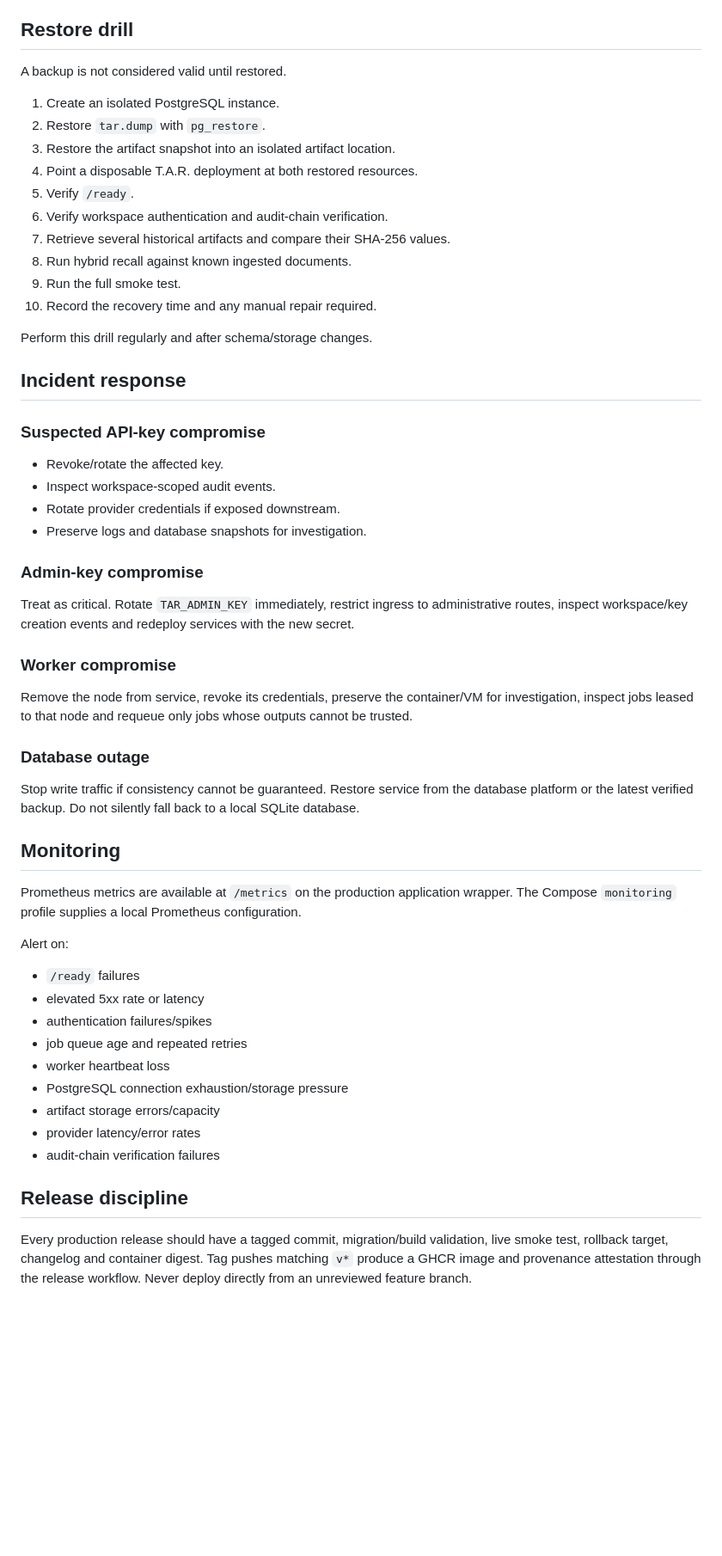
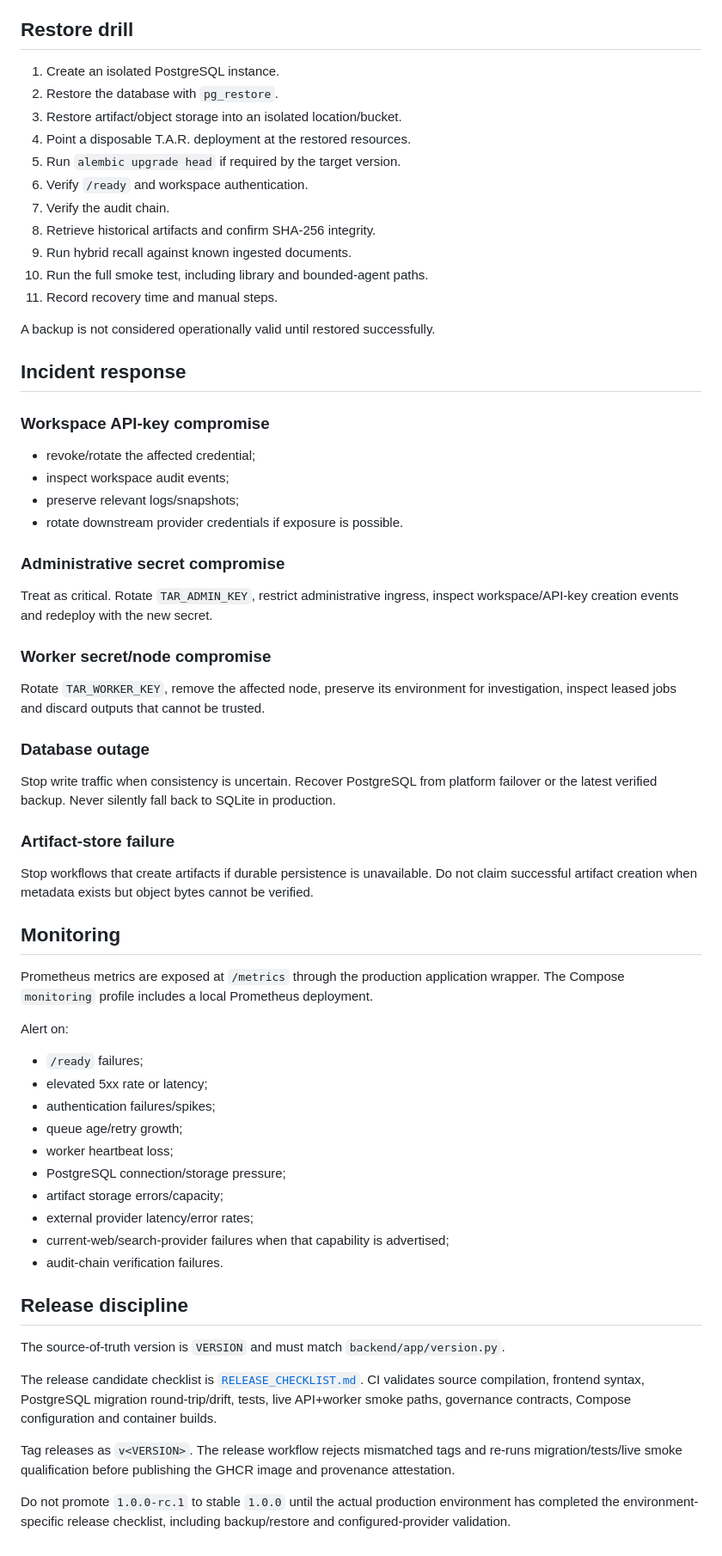
Before and after one commit to THECOMMONWEALTHOFBLACKAMERICA/The-Akashic-record, a Markdown page: docs/PRODUCTION_RUNBOOK.md, the part around one of its changes. Shown at 86% size. Drawn GitHub-style; blank space fills up the shorter version.

```diff
--- a/docs/PRODUCTION_RUNBOOK.md
+++ b/docs/PRODUCTION_RUNBOOK.md
@@ -48,58 +74,68 @@ Snapshot or replicate the directory/object-store prefix configured for T.A.R. Pr
 
 ## Restore drill
 
-A backup is not considered valid until restored.
+1. Create an isolated PostgreSQL instance.
+2. Restore the database with `pg_restore`.
+3. Restore artifact/object storage into an isolated location/bucket.
+4. Point a disposable T.A.R. deployment at the restored resources.
+5. Run `alembic upgrade head` if required by the target version.
+6. Verify `/ready` and workspace authentication.
+7. Verify the audit chain.
+8. Retrieve historical artifacts and confirm SHA-256 integrity.
+9. Run hybrid recall against known ingested documents.
+10. Run the full smoke test, including library and bounded-agent paths.
+11. Record recovery time and manual steps.
 
-1. Create an isolated PostgreSQL instance.
-2. Restore `tar.dump` with `pg_restore`.
-3. Restore the artifact snapshot into an isolated artifact location.
-4. Point a disposable T.A.R. deployment at both restored resources.
-5. Verify `/ready`.
-6. Verify workspace authentication and audit-chain verification.
-7. Retrieve several historical artifacts and compare their SHA-256 values.
-8. Run hybrid recall against known ingested documents.
-9. Run the full smoke test.
-10. Record the recovery time and any manual repair required.
-
-Perform this drill regularly and after schema/storage changes.
+A backup is not considered operationally valid until restored successfully.
 
 ## Incident response
 
-### Suspected API-key compromise
+### Workspace API-key compromise
 
-- Revoke/rotate the affected key.
-- Inspect workspace-scoped audit events.
-- Rotate provider credentials if exposed downstream.
-- Preserve logs and database snapshots for investigation.
+- revoke/rotate the affected credential;
+- inspect workspace audit events;
+- preserve relevant logs/snapshots;
+- rotate downstream provider credentials if exposure is possible.
 
-### Admin-key compromise
+### Administrative secret compromise
 
-Treat as critical. Rotate `TAR_ADMIN_KEY` immediately, restrict ingress to administrative routes, inspect workspace/key creation events and redeploy services with the new secret.
+Treat as critical. Rotate `TAR_ADMIN_KEY`, restrict administrative ingress, inspect workspace/API-key creation events and redeploy with the new secret.
 
-### Worker compromise
+### Worker secret/node compromise
 
-Remove the node from service, revoke its credentials, preserve the container/VM for investigation, inspect jobs leased to that node and requeue only jobs whose outputs cannot be trusted.
+Rotate `TAR_WORKER_KEY`, remove the affected node, preserve its environment for investigation, inspect leased jobs and discard outputs that cannot be trusted.
 
 ### Database outage
 
-Stop write traffic if consistency cannot be guaranteed. Restore service from the database platform or the latest verified backup. Do not silently fall back to a local SQLite database.
+Stop write traffic when consistency is uncertain. Recover PostgreSQL from platform failover or the latest verified backup. Never silently fall back to SQLite in production.
+
+### Artifact-store failure
+
+Stop workflows that create artifacts if durable persistence is unavailable. Do not claim successful artifact creation when metadata exists but object bytes cannot be verified.
 
 ## Monitoring
 
-Prometheus metrics are available at `/metrics` on the production application wrapper. The Compose `monitoring` profile supplies a local Prometheus configuration.
+Prometheus metrics are exposed at `/metrics` through the production application wrapper. The Compose `monitoring` profile includes a local Prometheus deployment.
 
 Alert on:
 
-- `/ready` failures
-- elevated 5xx rate or latency
-- authentication failures/spikes
-- job queue age and repeated retries
-- worker heartbeat loss
-- PostgreSQL connection exhaustion/storage pressure
-- artifact storage errors/capacity
-- provider latency/error rates
-- audit-chain verification failures
+- `/ready` failures;
+- elevated 5xx rate or latency;
+- authentication failures/spikes;
+- queue age/retry growth;
+- worker heartbeat loss;
+- PostgreSQL connection/storage pressure;
+- artifact storage errors/capacity;
+- external provider latency/error rates;
+- current-web/search-provider failures when that capability is advertised;
+- audit-chain verification failures.
 
 ## Release discipline
 
-Every production release should have a tagged commit, migration/build validation, live smoke test, rollback target, changelog and container digest. Tag pushes matching `v*` produce a GHCR image and provenance attestation through the release workflow. Never deploy directly from an unreviewed feature branch.
+The source-of-truth version is `VERSION` and must match `backend/app/version.py`.
+
+The release candidate checklist is [`RELEASE_CHECKLIST.md`](RELEASE_CHECKLIST.md). CI validates source compilation, frontend syntax, PostgreSQL migration round-trip/drift, tests, live API+worker smoke paths, governance contracts, Compose configuration and container builds.
+
+Tag releases as `v<VERSION>`. The release workflow rejects mismatched tags and re-runs migration/tests/live smoke qualification before publishing the GHCR image and provenance attestation.
+
+Do not promote `1.0.0-rc.1` to stable `1.0.0` until the actual production environment has completed the environment-specific release checklist, including backup/restore and configured-provider validation.
```
Also changed, not shown: other parts of docs/PRODUCTION_RUNBOOK.md (+53 -27 lines).
